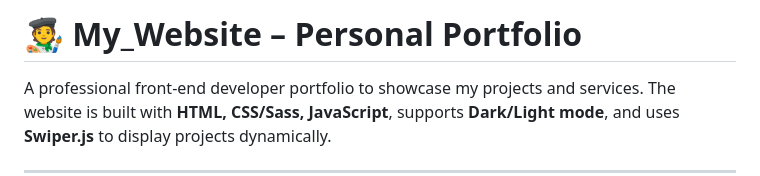
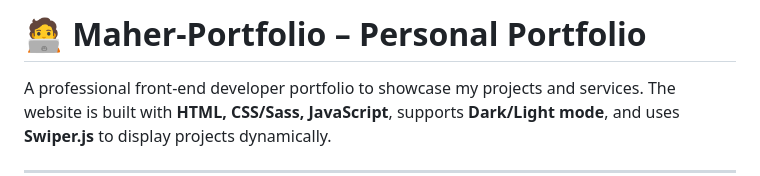
Before and after one commit to Maher-Elmair/My_Website, a Markdown page: README.md, the part around the change. Rendered like a GitHub page.

```diff
--- a/README.md
+++ b/README.md
@@ -1,4 +1,4 @@
-# 🧑‍🎨 My\_Website – Personal Portfolio
+# 🧑‍💻 Maher-Portfolio – Personal Portfolio
 
 A professional front-end developer portfolio to showcase my projects and services.
 The website is built with **HTML, CSS/Sass, JavaScript**, supports **Dark/Light mode**, and uses **Swiper.js** to display projects dynamically.
```
